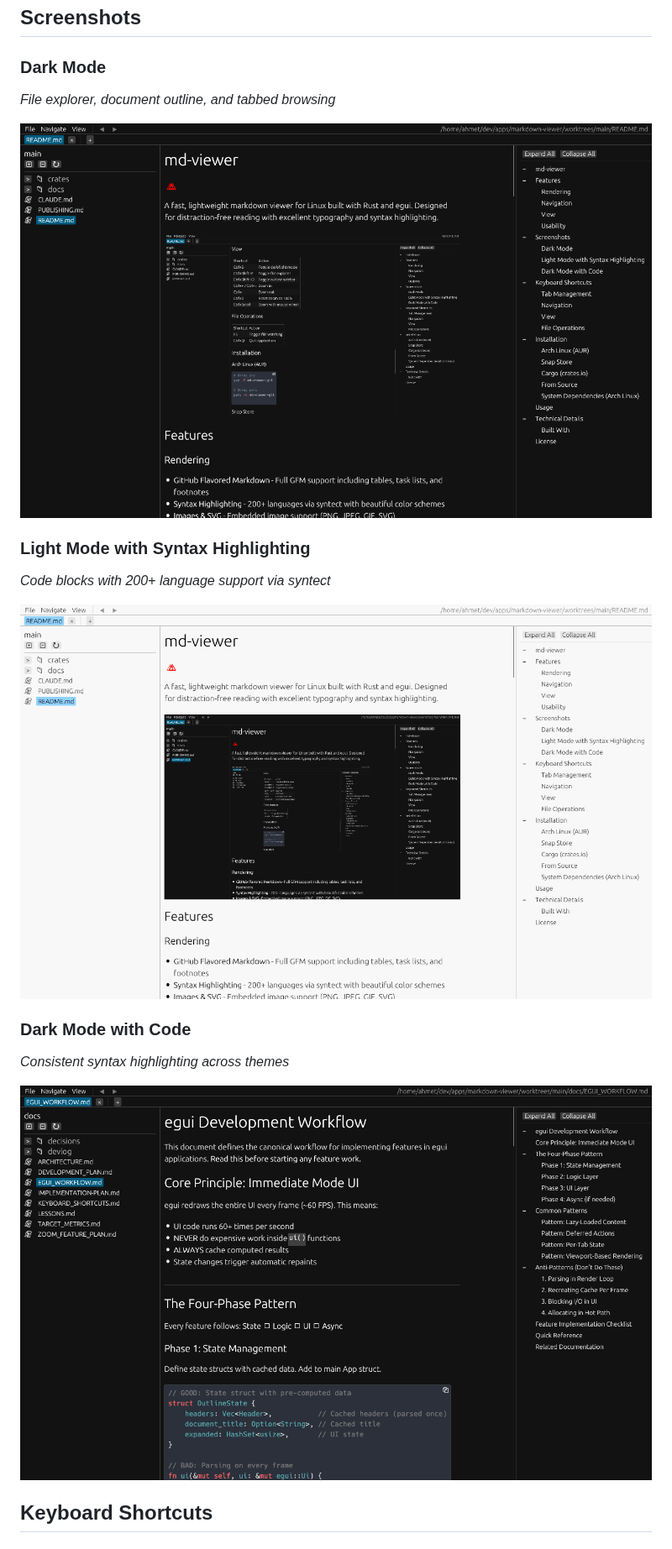
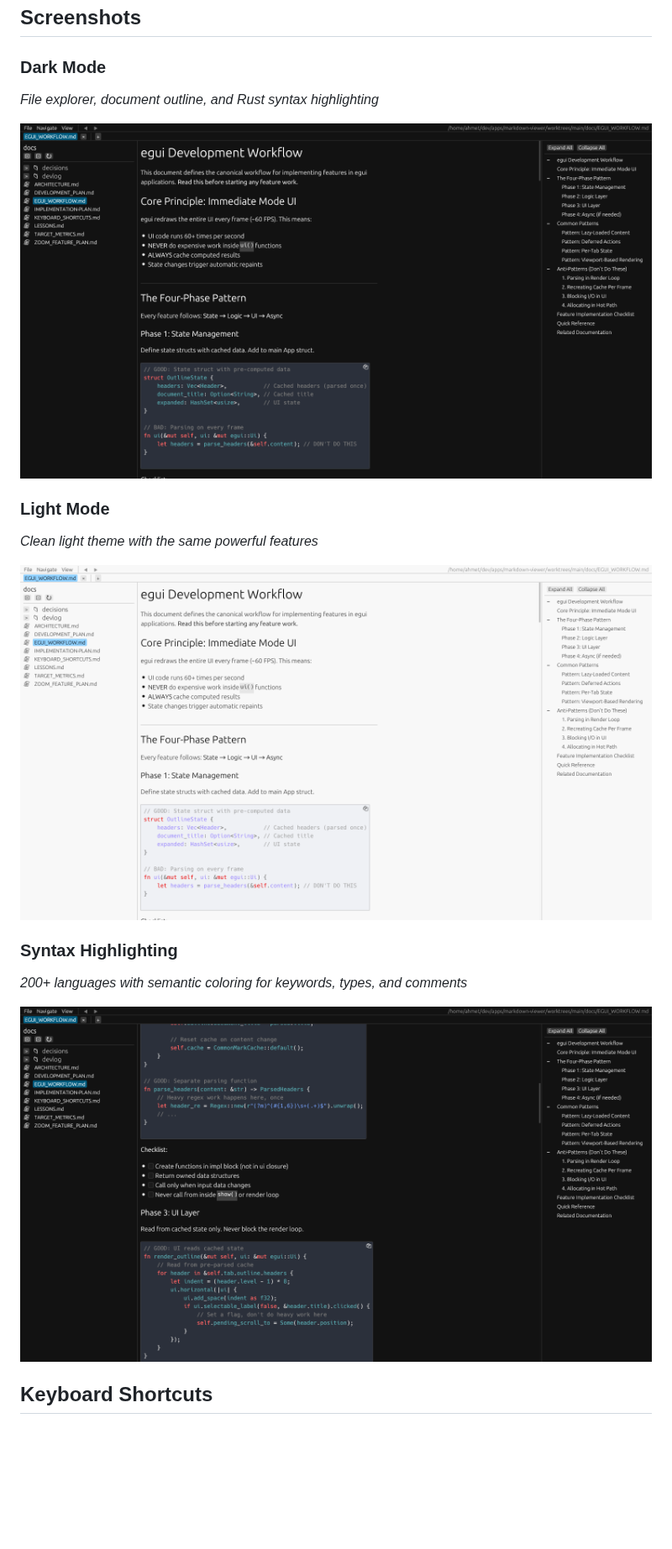
Before and after one commit to aydiler/md-viewer, a Markdown page: README.md, the part around one of its changes. Shown at 84% size. Rendered like a GitHub page; pictures changed too: screenshots/dark-mode.png, screenshots/light-mode.png, screenshots/syntax-highlighting.png; blank space fills up the shorter version.

```diff
--- a/README.md
+++ b/README.md
@@ -40,17 +42,17 @@ A fast, lightweight markdown viewer for Linux built with Rust and egui. Designed
 ## Screenshots
 
 ### Dark Mode
-*File explorer, document outline, and tabbed browsing*
+*File explorer, document outline, and Rust syntax highlighting*
 
 ![Dark Mode](screenshots/dark-mode.png)
 
-### Light Mode with Syntax Highlighting
-*Code blocks with 200+ language support via syntect*
+### Light Mode
+*Clean light theme with the same powerful features*
 
 ![Light Mode](screenshots/light-mode.png)
 
-### Dark Mode with Code
-*Consistent syntax highlighting across themes*
+### Syntax Highlighting
+*200+ languages with semantic coloring for keywords, types, and comments*
 
 ![Syntax Highlighting](screenshots/syntax-highlighting.png)
 
```
Also changed, not shown: other parts of README.md (+5 -3 lines).
